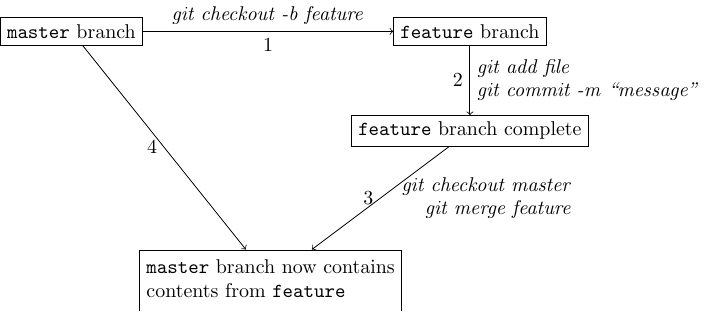
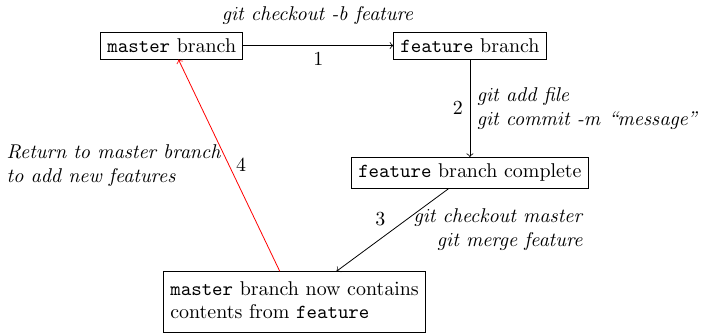
Before and after one commit to ThorntonLab/ComputerSkills4GradStudents, a LaTeX figure (figs/branches_tikz.tex): the whole page. Compiled offline with pdfLaTeX.

Commit message:
Improve tikz code in figure.

```diff
--- a/figs/branches_tikz.tex
+++ b/figs/branches_tikz.tex
@@ -4,14 +5,14 @@
 \begin{document}
 
 \begin{tikzpicture}
-	\node[] at (-100pt, 0pt) [rectangle,draw] (master) {\texttt{master} branch};
-	\node[] at (100pt, 0pt) [rectangle,draw] (feature) {\texttt{feature} branch};
-	\draw[->] (master)  -- node[below]{1} node[above] {\emph{git checkout -b feature}} (feature);
-	\node[] at (100 pt, -50pt) [rectangle,draw] (featuredone) {\texttt{feature} branch complete};
+	\node[] at (0, 0) [rectangle,draw] (master) {\texttt{master} branch};
+	\node[] at ([xshift=4cm]master.east) [rectangle,draw] (feature) {\texttt{feature} branch};
+	\draw[->] (master)  -- node[below]{1} node[yshift=0.25cm,above] {\emph{git checkout -b feature}} (feature);
+	\node[] at ([yshift=-2cm]feature.south) [rectangle,draw] (featuredone) {\texttt{feature} branch complete};
 	\draw[->] (feature)  -- node[left]{2} node[right] {\makecell[l]{\emph{git add file}\\\emph{git commit -m ``message"}}} (featuredone);
-	\node[] at (0pt, -125pt) [rectangle,draw] (merged) {\makecell[l]{\texttt{master} branch now contains\\contents from \texttt{feature}}};
-	\draw[->] (featuredone) -- node[left]{3} node[right] {\makecell[r]{\emph{\ \ git checkout master}\\\emph{git merge feature}}} (merged);
-	\draw[->] (master) -- node[left]{4} (merged);
+	\node[] at ([xshift=-1cm,yshift=-2cm]featuredone.south west) [rectangle,draw] (merged) {\makecell[l]{\texttt{master} branch now contains\\contents from \texttt{feature}}};
+	\draw[->] (featuredone) -- node[yshift=2mm,left]{3} node[xshift=0.25cm,right] {\makecell[r]{\emph{git checkout master}\\\emph{git merge feature}}} (merged);
+\draw[->,draw=red] (merged) -- node[right]{4} node[left]{\makecell[l]{\emph{Return to master branch}\\\emph{to add new features}}} (master);
 \end{tikzpicture}
 
 \end{document}
```
Also changed, not shown: figs/branches_tikz.tex (1 more changed lines).
